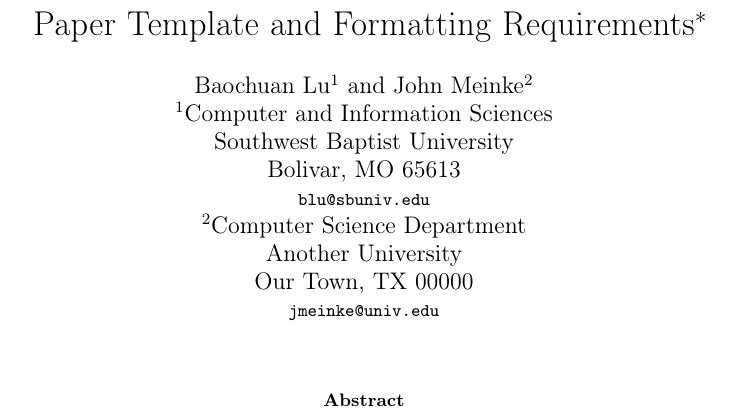
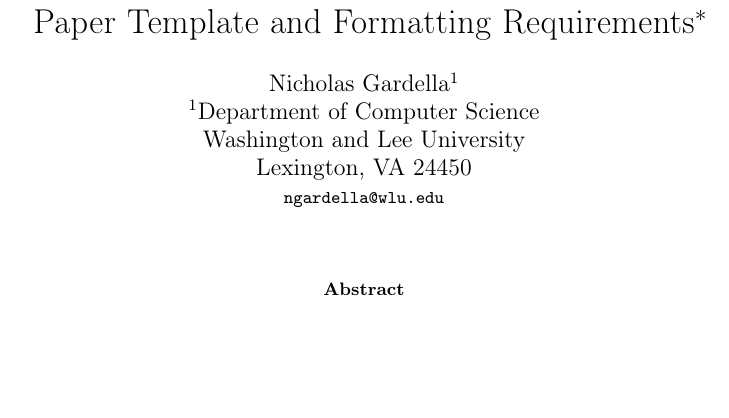
Before and after one commit to njg4ne/ccsc-se-2026-146-good-enough, a LaTeX paper (src/manuscript.tex): part of page 1 of 8, cut so that both start at the same text, the shorter picture padded with empty space. Compiled offline with pdfLaTeX.

Commit message:
change author

```diff
--- a/src/manuscript.tex
+++ b/src/manuscript.tex
@@ -8,15 +8,11 @@
 }
 
 \author{
-Baochuan Lu\affmark[1] and John Meinke\affmark[2]\\
-\affmark[1]Computer and Information Sciences\\
-Southwest Baptist University\\
-Bolivar, MO 65613\\
-\email{blu@sbuniv.edu}\\
-\affmark[2]Computer Science Department\\
-Another University\\
-Our Town, TX 00000\\
-\email{jmeinke@univ.edu}\\
+Nicholas Gardella\affmark[1]\\
+\affmark[1]Department of Computer Science\\
+Washington and Lee University\\
+Lexington, VA 24450\\
+\email{ngardella@wlu.edu}\\
 }
 
 \begin{document}
```
